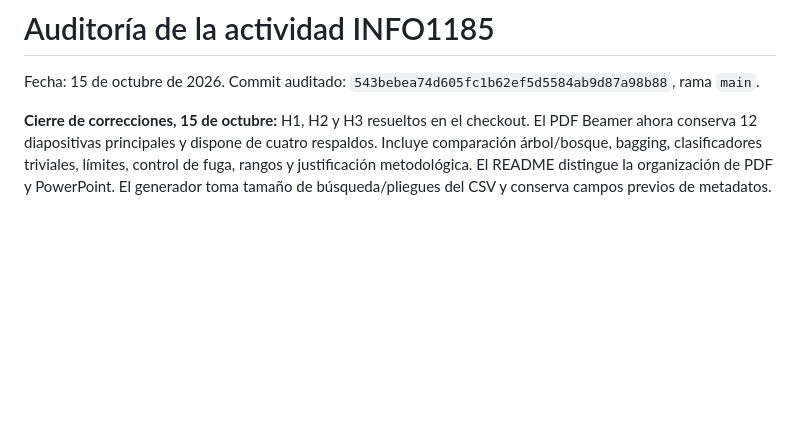
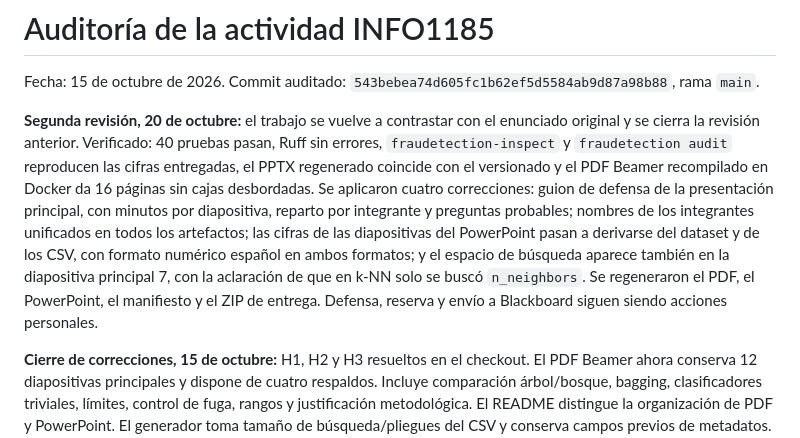
Before and after one commit to FernandoValdes01/Fraudetection, a Markdown page: plans/auditoria-actividad-2026-10-15.md, the part around the change. Drawn GitHub-style; blank space fills up the shorter version.

Commit message:
docs(audit): registra la segunda revisión de la actividad
Se documenta el contraste con el enunciado original y las correcciones
aplicadas: guion de la presentación principal, nombres unificados, cifras
del PowerPoint derivadas de los datos y espacio de búsqueda en la
diapositiva principal 7.

```diff
--- a/plans/auditoria-actividad-2026-10-15.md
+++ b/plans/auditoria-actividad-2026-10-15.md
@@ -1,6 +1,8 @@
 # Auditoría de la actividad INFO1185
 
 Fecha: 15 de octubre de 2026. Commit auditado: `543bebea74d605fc1b62ef5d5584ab9d87a98b88`, rama `main`.
+
+**Segunda revisión, 20 de octubre:** el trabajo se vuelve a contrastar con el enunciado original y se cierra la revisión anterior. Verificado: 40 pruebas pasan, Ruff sin errores, `fraudetection-inspect` y `fraudetection audit` reproducen las cifras entregadas, el PPTX regenerado coincide con el versionado y el PDF Beamer recompilado en Docker da 16 páginas sin cajas desbordadas. Se aplicaron cuatro correcciones: guion de defensa de la presentación principal, con minutos por diapositiva, reparto por integrante y preguntas probables; nombres de los integrantes unificados en todos los artefactos; las cifras de las diapositivas del PowerPoint pasan a derivarse del dataset y de los CSV, con formato numérico español en ambos formatos; y el espacio de búsqueda aparece también en la diapositiva principal 7, con la aclaración de que en k-NN solo se buscó `n_neighbors`. Se regeneraron el PDF, el PowerPoint, el manifiesto y el ZIP de entrega. Defensa, reserva y envío a Blackboard siguen siendo acciones personales.
 
 **Cierre de correcciones, 15 de octubre:** H1, H2 y H3 resueltos en el checkout. El PDF Beamer ahora conserva 12 diapositivas principales y dispone de cuatro respaldos. Incluye comparación árbol/bosque, bagging, clasificadores triviales, límites, control de fuga, rangos y justificación metodológica. El README distingue la organización de PDF y PowerPoint. El generador toma tamaño de búsqueda/pliegues del CSV y conserva campos previos de metadatos. Se añadieron cinco casos de regresión; la suite completa pasa 36 pruebas, Ruff y formato. Se regeneraron el PDF con Docker `blang/latex:ubuntu` y `latexmk`, el PowerPoint alternativo, el manifiesto y el ZIP de entrega. Los CSV de resultados experimentales se conservan. Defensa, reserva y envío a Blackboard siguen siendo acciones personales.
 
```
